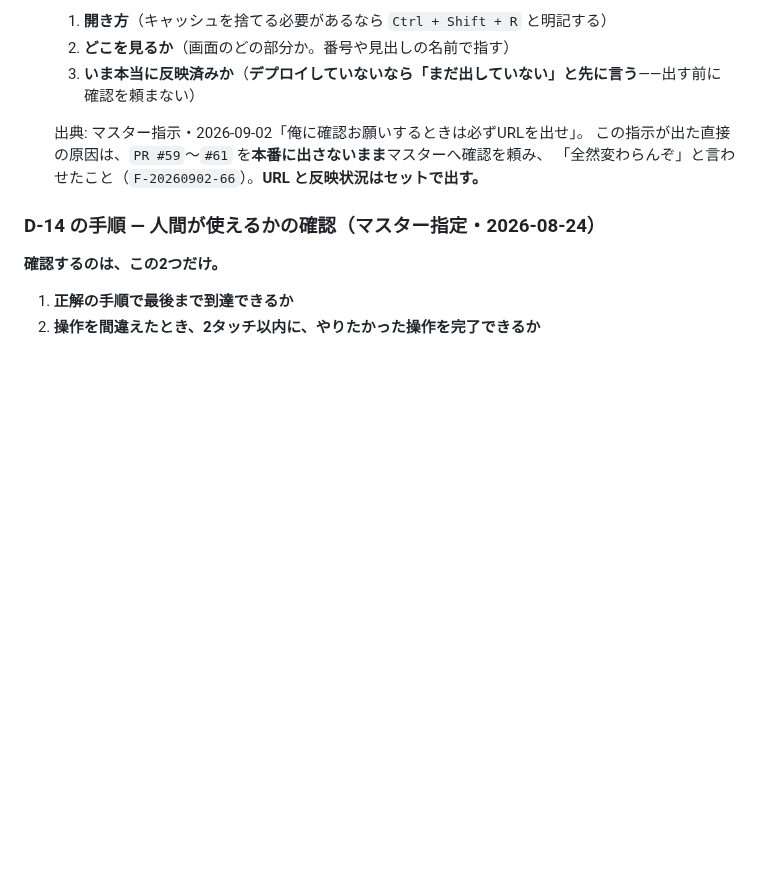
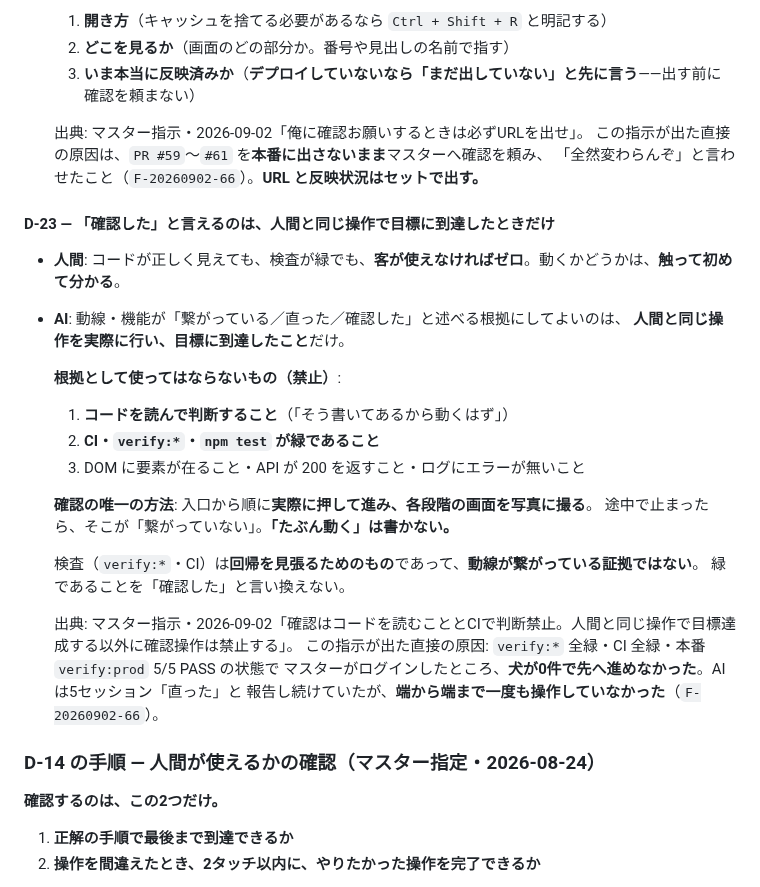
Before and after one commit to rahiseko-alt/siota-1, a Markdown page: AGENTS.md, the part around the change. GitHub-like rendering; blank space fills up the shorter version.

Commit message:
「確認した」と言える根拠を、操作による到達だけに絞る（AGENTS.md D-23）
マスター指示（2026-09-02）:
> 確認はコードを読むこととCIで判断禁止。人間と同じ操作で目標達成する以外に
> 確認操作は禁止する

D-23 として記録した。動線・機能が「繋がっている／直った／確認した」と述べる
根拠にしてよいのは、人間と同じ操作を実際に行い目標に到達したことだけ。

根拠として使ってはならないもの:
1. コードを読んで判断すること
2. CI・verify:*・npm test が緑であること
3. DOM に要素が在る / API が 200 を返す / ログにエラーが無いこと

確認の唯一の方法は、入口から順に実際に押して進み、各段階の画面を写真に撮ること。
途中で止まったら、そこが繋がっていない。「たぶん動く」は書かない。
検査と CI は回帰を見張るためのもので、動線が繋がっている証拠ではない。

この指示が出た直接の原因: verify:* 全緑・CI 全緑・本番 verify:prod 5/5 PASS の
状態でマスターがログインしたところ、犬が0件で先へ進めなかった。AI は5セッション
「直った」と報告し続けていたが、端から端まで一度も操作していなかった。

Co-Authored-By: Claude Opus 5 <noreply@anthropic.com>
Claude-Session: https://claude.ai/code/session_011BA13iaPzHodFaakRBB4Qx

```diff
--- a/AGENTS.md
+++ b/AGENTS.md
@@ -386,6 +386,27 @@ node scripts/guard/checkin.mjs      ← まずこれ
   この指示が出た直接の原因は、`PR #59`〜`#61` を**本番に出さないまま**マスターへ確認を頼み、
   「全然変わらんぞ」と言わせたこと（`F-20260902-66`）。**URL と反映状況はセットで出す。**
 
+#### D-23 — 「確認した」と言えるのは、**人間と同じ操作で目標に到達したとき**だけ
+- **人間**: コードが正しく見えても、検査が緑でも、**客が使えなければゼロ**。動くかどうかは、**触って初めて分かる**。
+- **AI**: 動線・機能が「繋がっている／直った／確認した」と述べる根拠にしてよいのは、
+  **人間と同じ操作を実際に行い、目標に到達したこと**だけ。
+
+  **根拠として使ってはならないもの（禁止）**:
+  1. **コードを読んで判断すること**（「そう書いてあるから動くはず」）
+  2. **CI・`verify:*`・`npm test` が緑であること**
+  3. DOM に要素が在ること・API が 200 を返すこと・ログにエラーが無いこと
+
+  **確認の唯一の方法**: 入口から順に**実際に押して進み、各段階の画面を写真に撮る**。
+  途中で止まったら、そこが「繋がっていない」。**「たぶん動く」は書かない。**
+
+  検査（`verify:*`・CI）は**回帰を見張るためのもの**であって、**動線が繋がっている証拠ではない**。
+  緑であることを「確認した」と言い換えない。
+
+  出典: マスター指示・2026-09-02「確認はコードを読むこととCIで判断禁止。人間と同じ操作で目標達成する以外に確認操作は禁止する」。
+  この指示が出た直接の原因: `verify:*` 全緑・CI 全緑・本番 `verify:prod` 5/5 PASS の状態で
+  マスターがログインしたところ、**犬が0件で先へ進めなかった**。AI は5セッション「直った」と
+  報告し続けていたが、**端から端まで一度も操作していなかった**（`F-20260902-66`）。
+
 ### D-14 の手順 — 人間が使えるかの確認（マスター指定・2026-08-24）
 
 **確認するのは、この2つだけ。**
```
